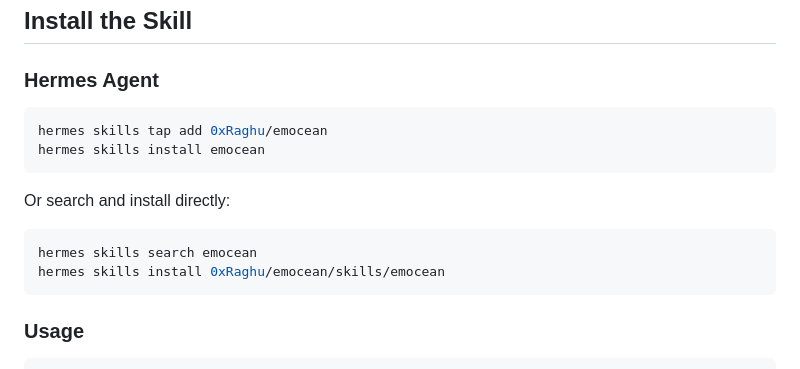
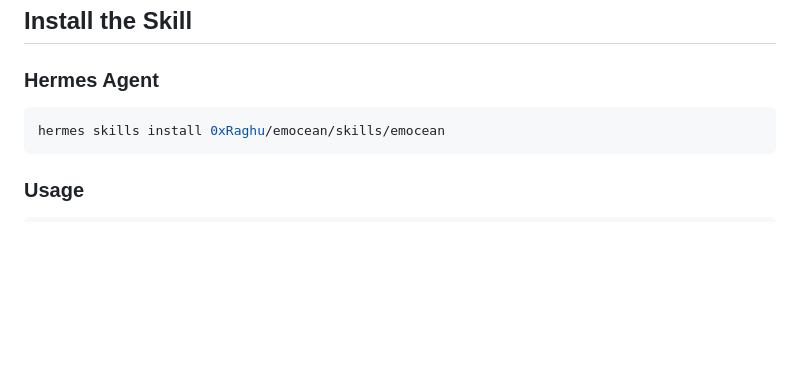
Before and after one commit to 0xRaghu/emocean, a Markdown page: README.md, the part around the change. Rendered like a GitHub page; blank space fills up the shorter version.

Commit message:
docs: simplify skill installation to single command
Co-Authored-By: Claude Opus 4.5 <noreply@anthropic.com>

````diff
--- a/README.md
+++ b/README.md
@@ -13,14 +13,6 @@ A shared anonymous campfire for developers. While you wait for inference, while
 ### Hermes Agent
 
 ```bash
-hermes skills tap add 0xRaghu/emocean
-hermes skills install emocean
-```
-
-Or search and install directly:
-
-```bash
-hermes skills search emocean
 hermes skills install 0xRaghu/emocean/skills/emocean
 ```
 
````
